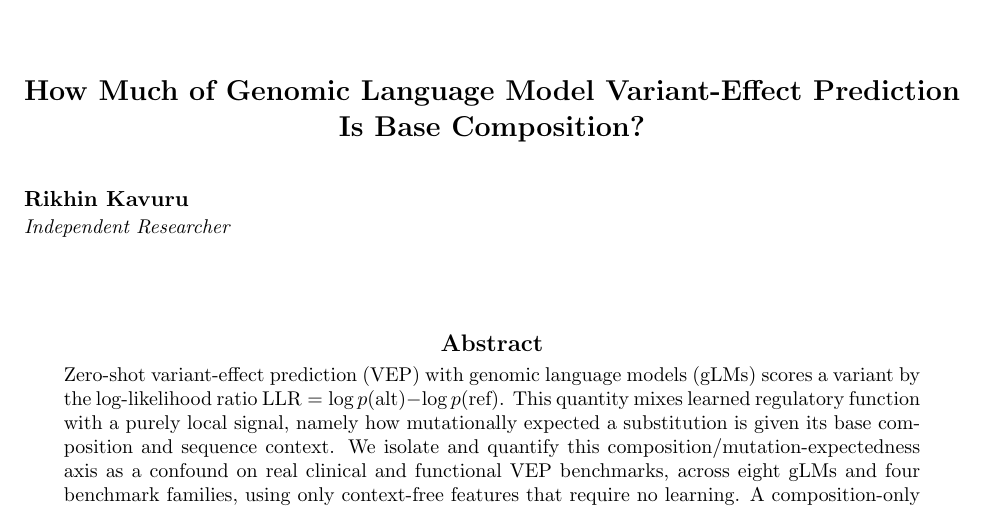
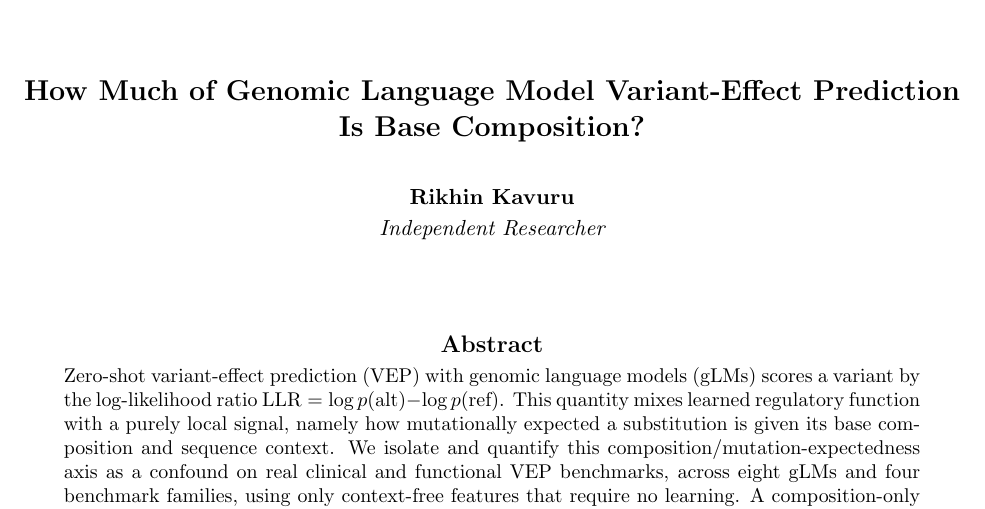
Before and after one commit to rikhinkavuru/composition-confound-vep, a LaTeX paper (paper/main.tex): part of page 1 of 9, cut so that both start at the same text. Compiled offline with pdfLaTeX.

Commit message:
Center author name + affiliation (email removed)
Co-Authored-By: Claude Opus 4.8 (1M context) <noreply@anthropic.com>

```diff
--- a/paper/main.tex
+++ b/paper/main.tex
@@ -10,8 +10,8 @@
 
 \title[How Much of gLM Variant-Effect Prediction Is Base Composition?]{How Much of Genomic Language Model Variant-Effect Prediction Is Base Composition?}
 
-\author{\Name{Rikhin Kavuru}\\
- \addr Independent Researcher}
+\author{\centering \Name{Rikhin Kavuru}\\[2pt]
+ \makebox[\linewidth][c]{\normalfont\itshape Independent Researcher}}
 
 \begin{document}
 
```
Also changed, not shown: paper/main.pdf.
